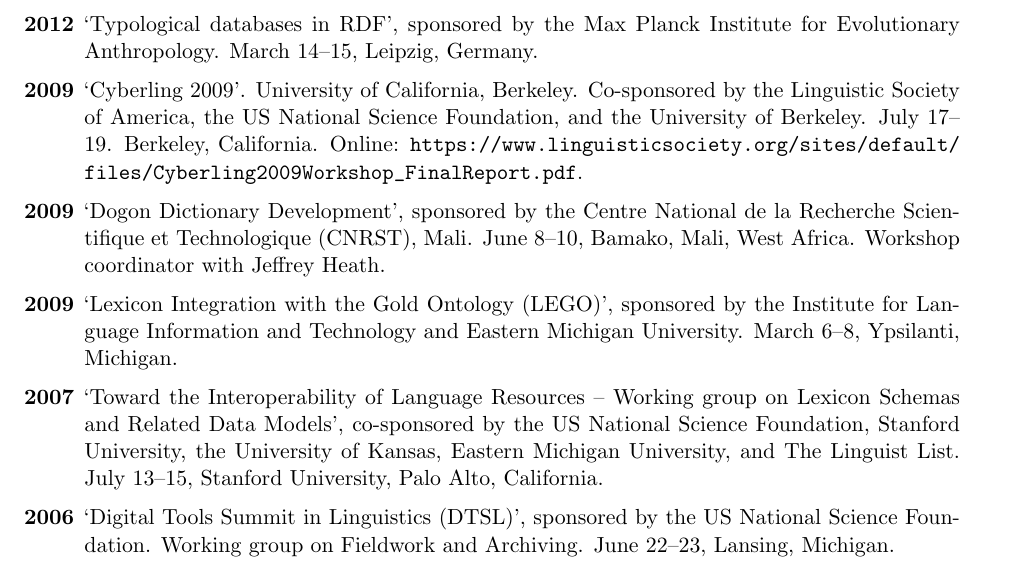
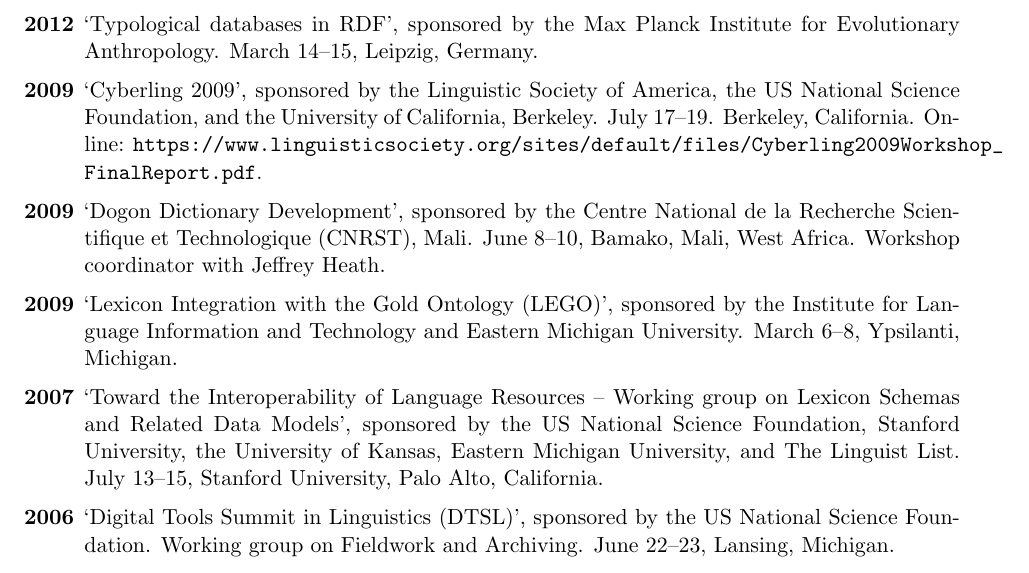
Before and after one commit to bambooforest/CV, a LaTeX CV (StevenMoranCV.tex): part of page 16 of 19, cut so that both start at the same text. Compiled offline with pdfLaTeX.

Commit message:
fix typo

```diff
--- a/StevenMoranCV.tex
+++ b/StevenMoranCV.tex
@@ -998,7 +998,7 @@
 
 \vskip 6pt
 \hangpara
-{\bf 2009}\hspace{1ex}`Cyberling 2009'. University of California, Berkeley. Co-sponsored by the Linguistic Society of America, the US National Science Foundation, and the University of Berkeley. July 17--19. Berkeley, California. Online: \url{https://www.linguisticsociety.org/sites/default/files/Cyberling2009Workshop_FinalReport.pdf}.
+{\bf 2009}\hspace{1ex}`Cyberling 2009', sponsored by the Linguistic Society of America, the US National Science Foundation, and the University of California, Berkeley. July 17--19. Berkeley, California. Online: \url{https://www.linguisticsociety.org/sites/default/files/Cyberling2009Workshop_FinalReport.pdf}.
 
 \vskip 6pt
 \hangpara
@@ -1010,7 +1010,7 @@
 
 \vskip 6pt
 \hangpara
-{\bf 2007}\hspace{1ex}`Toward the Interoperability of Language Resources -- Working group on Lexicon Schemas and Related Data Models', co-sponsored by the US National Science Foundation, Stanford University, the University of Kansas, Eastern Michigan University, and The Linguist List. July 13--15, Stanford University, Palo Alto, California.
+{\bf 2007}\hspace{1ex}`Toward the Interoperability of Language Resources -- Working group on Lexicon Schemas and Related Data Models', sponsored by the US National Science Foundation, Stanford University, the University of Kansas, Eastern Michigan University, and The Linguist List. July 13--15, Stanford University, Palo Alto, California.
 
 \vskip 6pt
 \hangpara
```
Also changed, not shown: StevenMoranCV.pdf.
